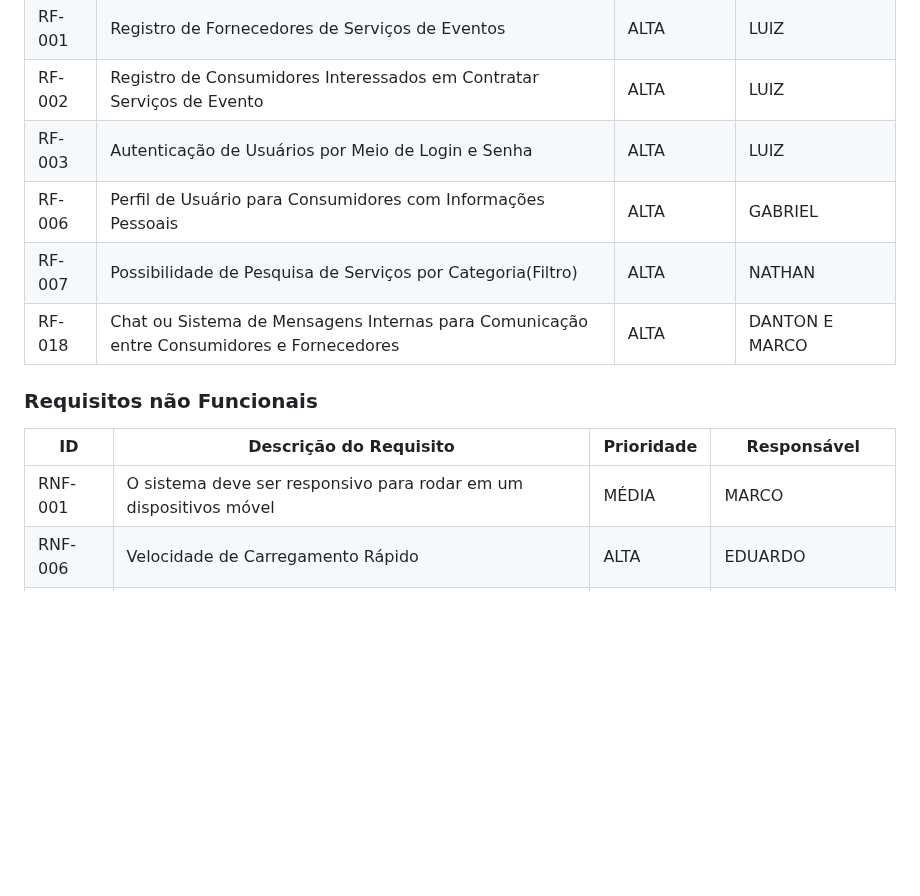
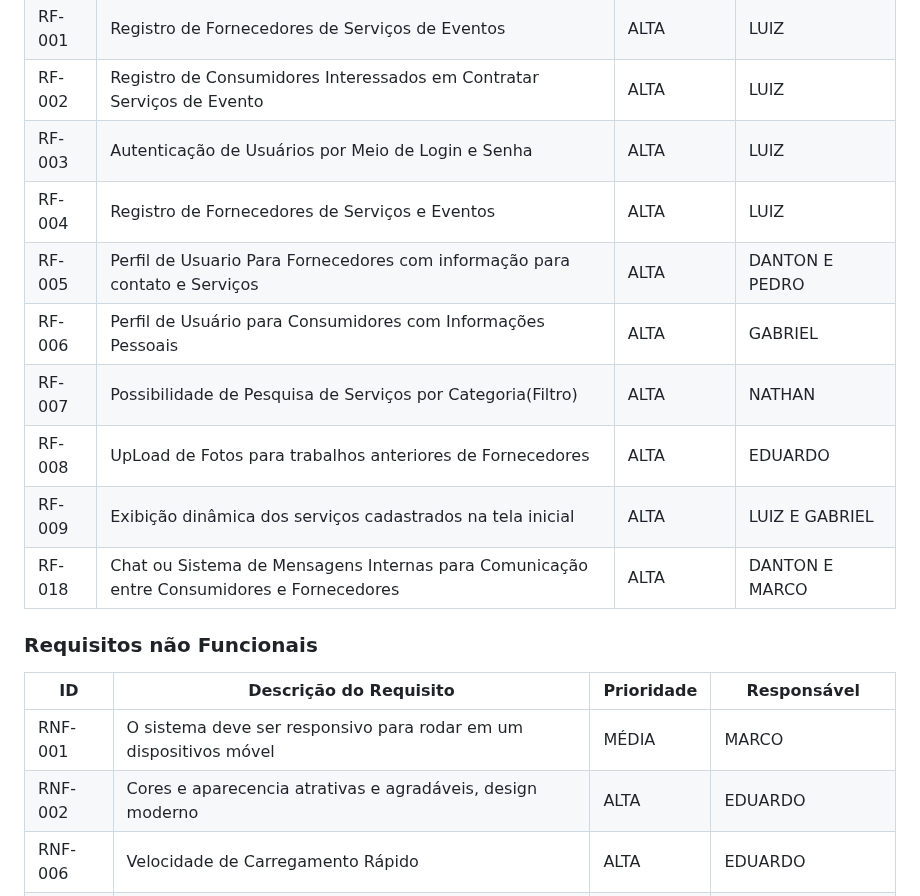
Before and after one commit to ICEI-PUC-Minas-PBR-SI/pbr-si-ads-2023-2-p1-tiaw-g10-events-now, a Markdown page: docs/especification.md, the part around the change. GitHub-like rendering; blank space fills up the shorter version.

Commit message:
Atualizar o especification.md
correção tabela RF e RNF

```diff
--- a/docs/especification.md
+++ b/docs/especification.md
@@ -57,8 +57,12 @@ As tabelas que se seguem apresentam os requisitos funcionais e não funcionais q
 |RF-001  | Registro de Fornecedores de Serviços de Eventos	| ALTA | LUIZ|
 |RF-002  | Registro de Consumidores Interessados em Contratar Serviços de Evento | ALTA | LUIZ |
 |RF-003  | Autenticação de Usuários por Meio de Login e Senha | ALTA | LUIZ |
+|RF-004  | Registro de Fornecedores de Serviços e Eventos | ALTA | LUIZ |
+|RF-005  | Perfil de Usuario Para Fornecedores com informação para contato e Serviços | ALTA | DANTON E PEDRO |
 |RF-006  | Perfil de Usuário para Consumidores com Informações Pessoais | ALTA | GABRIEL |
 |RF-007  | Possibilidade de Pesquisa de Serviços por Categoria(Filtro)| ALTA | NATHAN |
+|RF-008  | UpLoad de Fotos para trabalhos anteriores de Fornecedores | ALTA | EDUARDO |
+|RF-009  | Exibição dinâmica dos serviços cadastrados na tela inicial | ALTA | LUIZ E GABRIEL |
 |RF-018  | Chat ou Sistema de Mensagens Internas para Comunicação entre Consumidores e Fornecedores| ALTA | DANTON E MARCO |
 
 ### Requisitos não Funcionais
@@ -66,6 +70,7 @@ As tabelas que se seguem apresentam os requisitos funcionais e não funcionais q
 |ID     | Descrição do Requisito  |Prioridade | Responsável  |
 |-------|-------------------------|----|---- |
 |RNF-001  | O sistema deve ser responsivo para rodar em um dispositivos móvel| MÉDIA | MARCO |
+|RNF-002  | Cores e aparecencia atrativas e agradáveis, design moderno | ALTA | EDUARDO|
 |RNF-006  | Velocidade de Carregamento Rápido | ALTA | EDUARDO |
 |RNF-009  | Interface de Usuário Intuitiva e Simples | ALTA | DANTON E EDUARDO |
 
```
